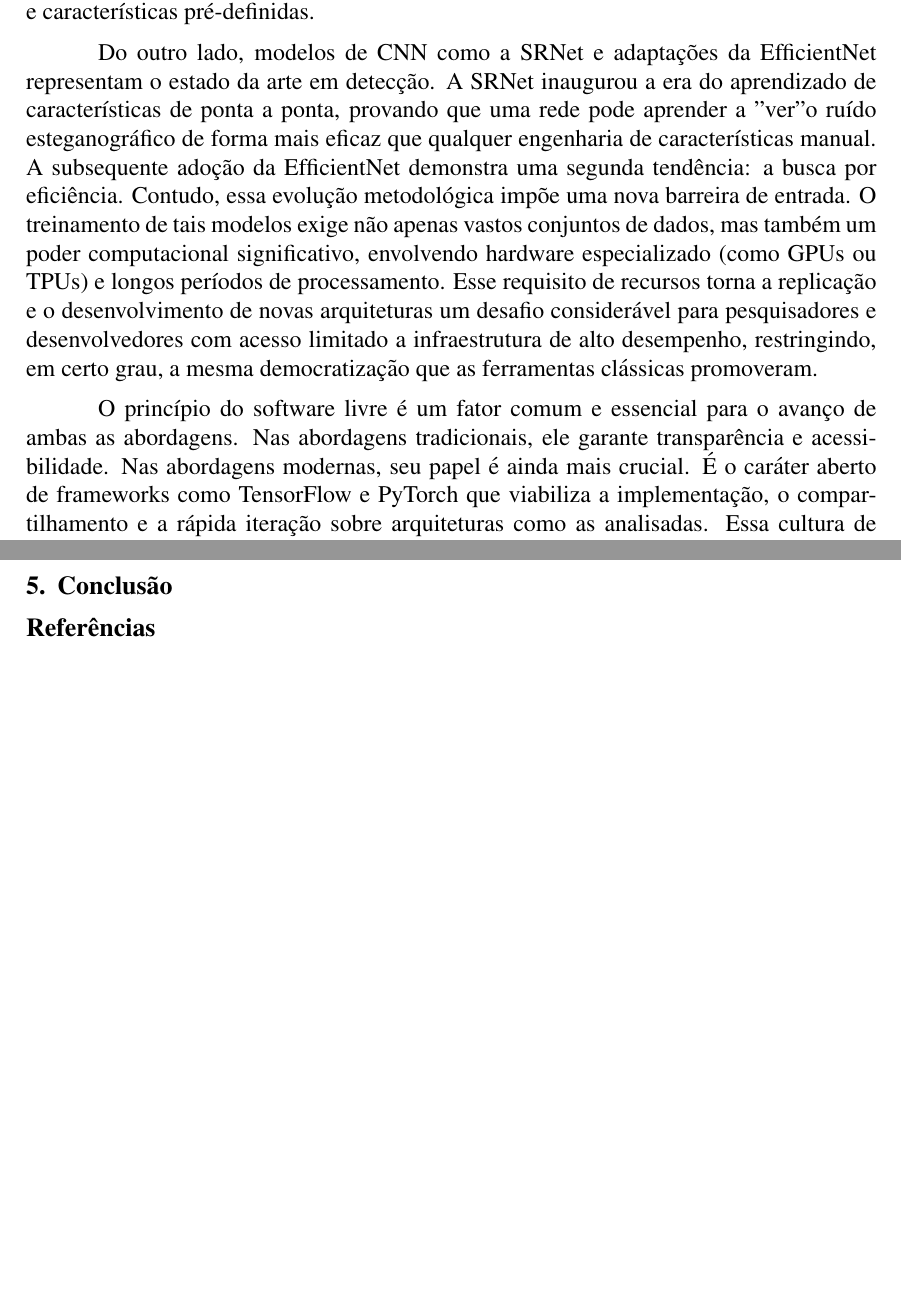
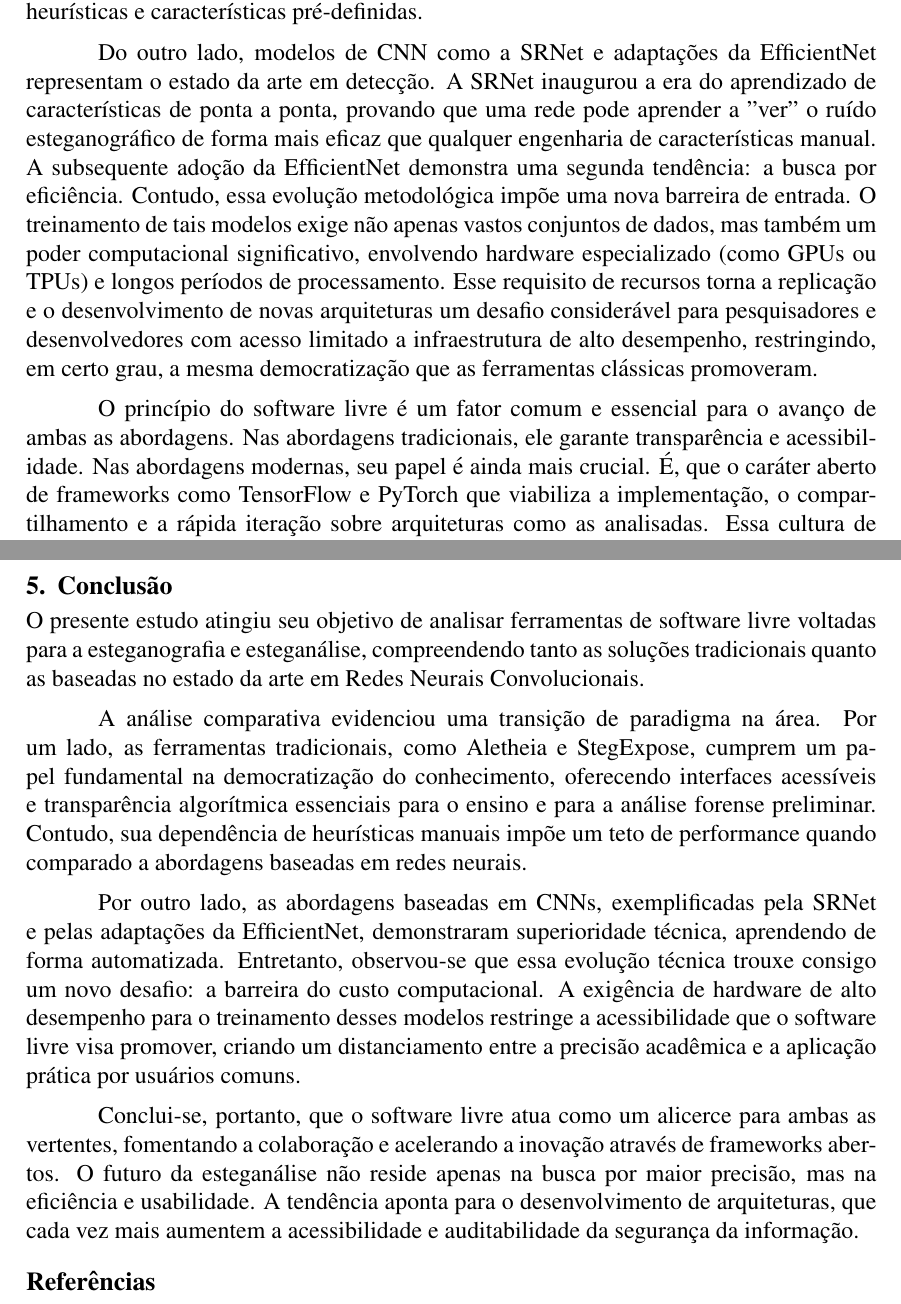
Before and after one commit to EricoMeger/steganography-detector, a LaTeX paper (report/main.tex): two parts of pages 11 and 12 of 12 before the commit and two parts of pages 11 and 12 of 13 after it, joined at a grey line, cut so that both start at the same text, the shorter picture padded with empty space. Compiled offline with pdfLaTeX.

Commit message:
Conclusão

```diff
--- a/report/main.tex
+++ b/report/main.tex
@@ -22,7 +22,7 @@
 
 \usepackage{float}
 
-\usepackage[brazil]{babel}
+% \usepackage[brazil]{babel}
 \usepackage[utf8]{inputenc}
 
 \renewcommand\refname{Referências} % Troca nome da secao de references para referencias
@@ -625,7 +626,7 @@ ferramentas clássicas promoveram.
 
 O princípio do software livre é um fator comum e essencial para o avanço de
 ambas as abordagens. Nas abordagens tradicionais, ele garante transparência e
-acessibilidade. Nas abordagens modernas, seu papel é ainda mais crucial. É o
+acessibilidade. Nas abordagens modernas, seu papel é ainda mais crucial. É, que o
 caráter aberto de frameworks como TensorFlow e PyTorch que viabiliza a
 implementação, o compartilhamento e a rápida iteração sobre arquiteturas como
 as analisadas. Essa cultura de colaboração permite que a comunidade científica
@@ -643,6 +644,34 @@ de soluções que unam esses dois mundos, criando ferramentas que sejam, ao mesm
 tempo, poderosas, acessíveis e práticas para um público mais amplo.
 
 \section{Conclusão}\label{sec:figs}
+
+O presente estudo atingiu seu objetivo de analisar ferramentas de software
+livre voltadas para a esteganografia e esteganálise, compreendendo tanto as
+soluções tradicionais quanto as baseadas no estado da arte em Redes Neurais
+Convolucionais.
+
+A análise comparativa evidenciou uma transição de paradigma na área. Por um
+lado, as ferramentas tradicionais, como Aletheia e StegExpose, cumprem um papel
+fundamental na democratização do conhecimento, oferecendo interfaces acessíveis
+e transparência algorítmica essenciais para o ensino e para a análise forense
+preliminar. Contudo, sua dependência de heurísticas manuais impõe um teto de
+performance quando comparado a abordagens baseadas em redes neurais.
+
+Por outro lado, as abordagens baseadas em CNNs, exemplificadas pela SRNet e
+pelas adaptações da EfficientNet, demonstraram superioridade técnica,
+aprendendo de forma automatizada. Entretanto, observou-se que essa evolução
+técnica trouxe consigo um novo desafio: a barreira do custo computacional. A
+exigência de hardware de alto desempenho para o treinamento desses modelos
+restringe a acessibilidade que o software livre visa promover, criando um
+distanciamento entre a precisão acadêmica e a aplicação prática por usuários
+comuns.
+
+Conclui-se, portanto, que o software livre atua como um alicerce para ambas as
+vertentes, fomentando a colaboração e acelerando a inovação através de
+frameworks abertos. O futuro da esteganálise não reside apenas na busca por
+maior precisão, mas na eficiência e usabilidade. A tendência aponta para o
+desenvolvimento de arquiteturas, que cada vez mais aumentem a acessibilidade e
+auditabilidade da segurança da informação.
 
 % \begin{figure}[ht]
 % \centering
```
Also changed, not shown: report/main.pdf, report/main.tex (19 more changed lines).
